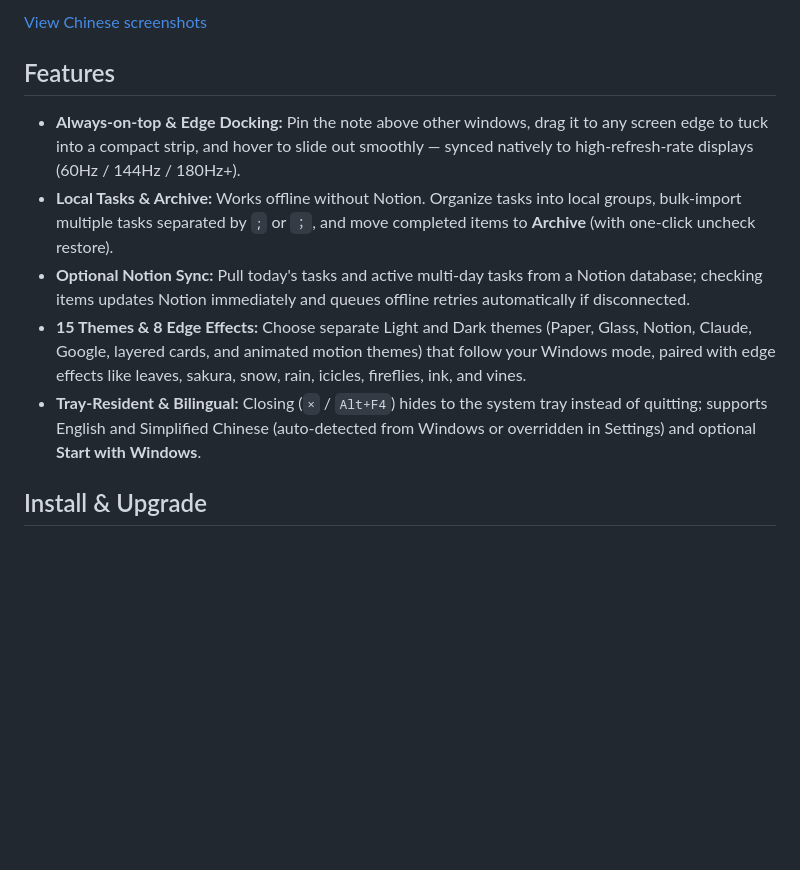
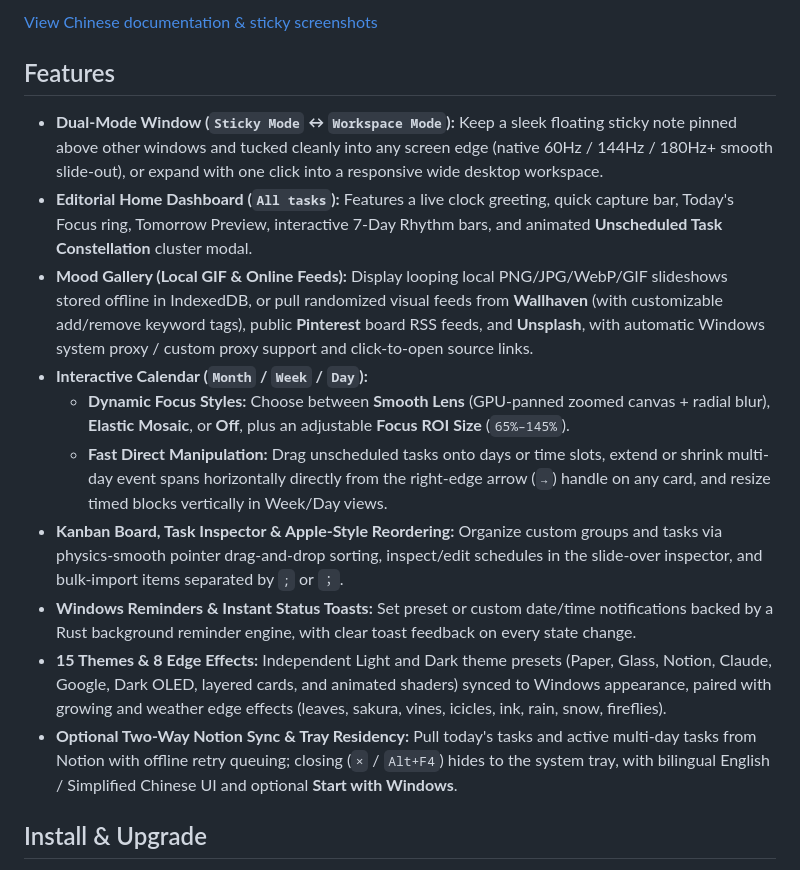
Before and after one commit to AmadeusAN/notion_sticky_note, a Markdown page: README.md, the part around one of its changes. GitHub-like rendering; blank space fills up the shorter version.

```diff
--- a/README.md
+++ b/README.md
@@ -12,13 +25,18 @@ An always-on-top Windows desktop sticky note and task manager with smooth edge d
 
-[View Chinese screenshots](README.zh-CN.md#界面预览)
+[View Chinese documentation &amp; sticky screenshots](README.zh-CN.md)
 
 ## Features
 
-- **Always-on-top & Edge Docking:** Pin the note above other windows, drag it to any screen edge to tuck into a compact strip, and hover to slide out smoothly — synced natively to high-refresh-rate displays (60Hz / 144Hz / 180Hz+).
-- **Local Tasks & Archive:** Works offline without Notion. Organize tasks into local groups, bulk-import multiple tasks separated by `;` or `；`, and move completed items to **Archive** (with one-click uncheck restore).
-- **Optional Notion Sync:** Pull today's tasks and active multi-day tasks from a Notion database; checking items updates Notion immediately and queues offline retries automatically if disconnected.
-- **15 Themes & 8 Edge Effects:** Choose separate Light and Dark themes (Paper, Glass, Notion, Claude, Google, layered cards, and animated motion themes) that follow your Windows mode, paired with edge effects like leaves, sakura, snow, rain, icicles, fireflies, ink, and vines.
-- **Tray-Resident & Bilingual:** Closing (`×` / `Alt+F4`) hides to the system tray instead of quitting; supports English and Simplified Chinese (auto-detected from Windows or overridden in Settings) and optional **Start with Windows**.
+- **Dual-Mode Window (`Sticky Mode` ↔ `Workspace Mode`):** Keep a sleek floating sticky note pinned above other windows and tucked cleanly into any screen edge (native 60Hz / 144Hz / 180Hz+ smooth slide-out), or expand with one click into a responsive wide desktop workspace.
+- **Editorial Home Dashboard (`All tasks`):** Features a live clock greeting, quick capture bar, Today's Focus ring, Tomorrow Preview, interactive 7-Day Rhythm bars, and animated **Unscheduled Task Constellation** cluster modal.
+- **Mood Gallery (Local GIF & Online Feeds):** Display looping local PNG/JPG/WebP/GIF slideshows stored offline in IndexedDB, or pull randomized visual feeds from **Wallhaven** (with customizable add/remove keyword tags), public **Pinterest** board RSS feeds, and **Unsplash**, with automatic Windows system proxy / custom proxy support and click-to-open source links.
+- **Interactive Calendar (`Month` / `Week` / `Day`):**
+  - **Dynamic Focus Styles:** Choose between **Smooth Lens** (GPU-panned zoomed canvas + radial blur), **Elastic Mosaic**, or **Off**, plus an adjustable **Focus ROI Size** (`65%–145%`).
+  - **Fast Direct Manipulation:** Drag unscheduled tasks onto days or time slots, extend or shrink multi-day event spans horizontally directly from the right-edge arrow (`→`) handle on any card, and resize timed blocks vertically in Week/Day views.
+- **Kanban Board, Task Inspector & Apple-Style Reordering:** Organize custom groups and tasks via physics-smooth pointer drag-and-drop sorting, inspect/edit schedules in the slide-over inspector, and bulk-import items separated by `;` or `；`.
+- **Windows Reminders & Instant Status Toasts:** Set preset or custom date/time notifications backed by a Rust background reminder engine, with clear toast feedback on every state change.
+- **15 Themes & 8 Edge Effects:** Independent Light and Dark theme presets (Paper, Glass, Notion, Claude, Google, Dark OLED, layered cards, and animated shaders) synced to Windows appearance, paired with growing and weather edge effects (leaves, sakura, vines, icicles, ink, rain, snow, fireflies).
+- **Optional Two-Way Notion Sync & Tray Residency:** Pull today's tasks and active multi-day tasks from Notion with offline retry queuing; closing (`×` / `Alt+F4`) hides to the system tray, with bilingual English / Simplified Chinese UI and optional **Start with Windows**.
 
 ## Install & Upgrade
 
```
Also changed, not shown: other parts of README.md (+16 -3 lines), README.zh-CN.md (+25 -7 lines), docs/screenshots/settings-desktop-en.png (added), docs/screenshots/workspace-board-en.png (added), docs/screenshots/workspace-calendar-en.png (added), docs/screenshots/workspace-constellation-en.png (added), docs/screenshots/workspace-home-en.png (added).
